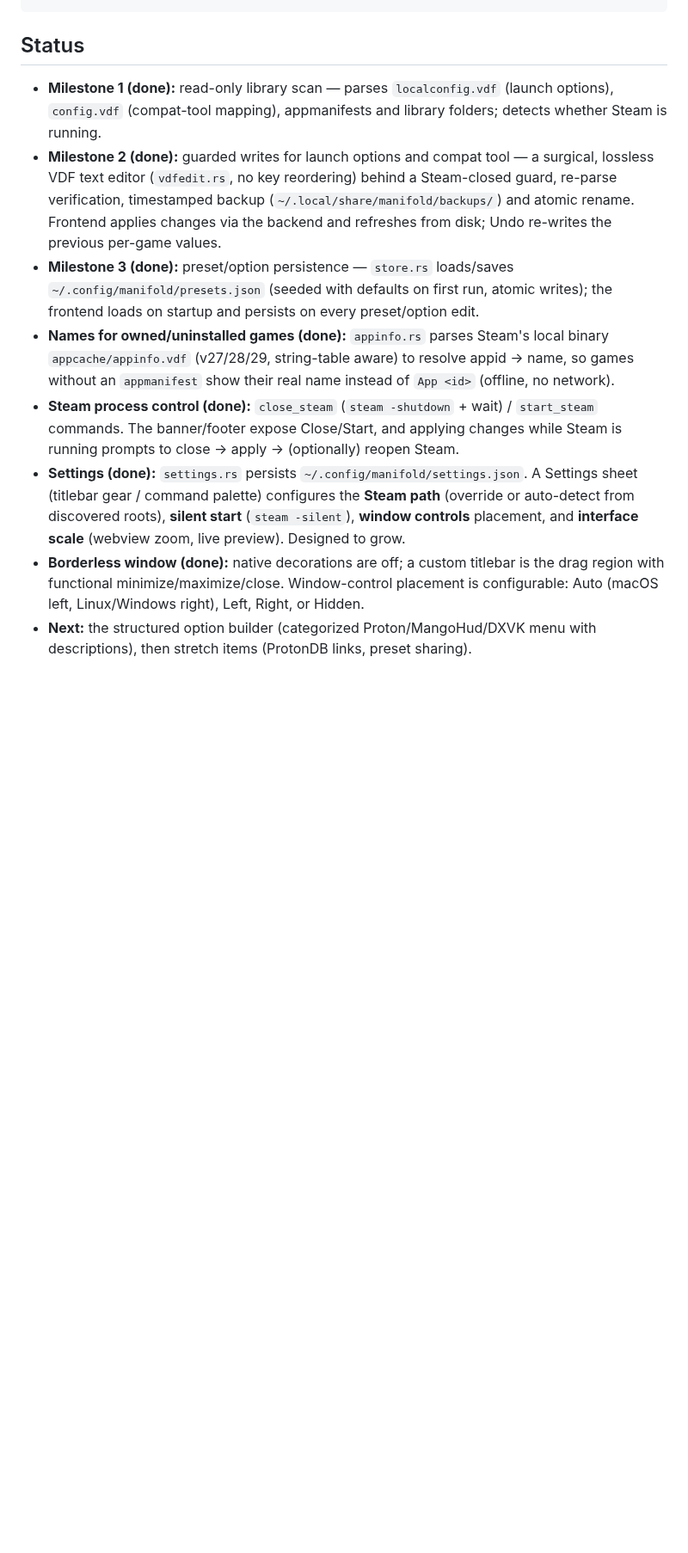
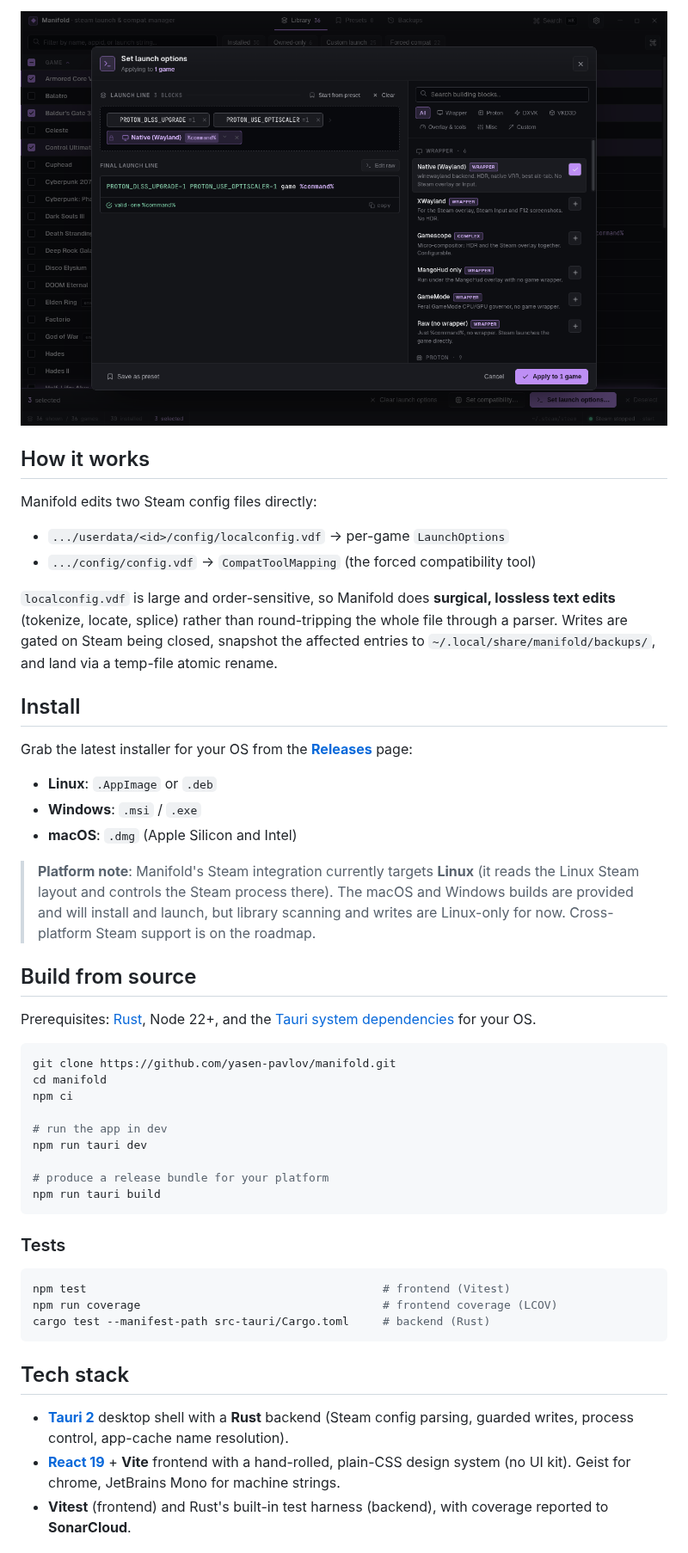
Before and after one commit to yasen-pavlov/manifold, a Markdown page: README.md, the part around one of its changes. Shown at 86% size. Rendered like a GitHub page; pictures changed too: docs/images/feature-builder.png (added); blank space fills up the shorter version.

````diff
--- a/README.md
+++ b/README.md
@@ -22,30 +51,64 @@ npm run tauri build    # release bundle
+<div align="center">
+<img src="docs/images/feature-builder.png" alt="The structured launch-options builder with pills, catalogue, and validation" width="820">
+</div>
+
+## How it works
+
+Manifold edits two Steam config files directly:
+
+- `.../userdata/<id>/config/localconfig.vdf` -> per-game `LaunchOptions`
+- `.../config/config.vdf` -> `CompatToolMapping` (the forced compatibility tool)
+
+`localconfig.vdf` is large and order-sensitive, so Manifold does **surgical, lossless text
+edits** (tokenize, locate, splice) rather than round-tripping the whole file through a parser.
+Writes are gated on Steam being closed, snapshot the affected entries to
+`~/.local/share/manifold/backups/`, and land via a temp-file atomic rename.
+
+## Install
+
+Grab the latest installer for your OS from the
+[**Releases**](https://github.com/yasen-pavlov/manifold/releases) page:
+
+- **Linux**: `.AppImage` or `.deb`
+- **Windows**: `.msi` / `.exe`
+- **macOS**: `.dmg` (Apple Silicon and Intel)
+
+> **Platform note**: Manifold's Steam integration currently targets **Linux** (it reads the
+> Linux Steam layout and controls the Steam process there). The macOS and Windows builds are
+> provided and will install and launch, but library scanning and writes are Linux-only for now.
+> Cross-platform Steam support is on the roadmap.
+
+## Build from source
+
+Prerequisites: [Rust](https://rustup.rs), Node 22+, and the
+[Tauri system dependencies](https://tauri.app/start/prerequisites/) for your OS.
+
+```bash
+git clone https://github.com/yasen-pavlov/manifold.git
+cd manifold
+npm ci
+
+# run the app in dev
+npm run tauri dev
+
+# produce a release bundle for your platform
+npm run tauri build
 ```
 
-## Status
+### Tests
 
-- **Milestone 1 (done):** read-only library scan — parses `localconfig.vdf` (launch
-  options), `config.vdf` (compat-tool mapping), appmanifests and library folders; detects
-  whether Steam is running.
-- **Milestone 2 (done):** guarded writes for launch options and compat tool — a surgical,
-  lossless VDF text editor (`vdfedit.rs`, no key reordering) behind a Steam-closed guard,
-  re-parse verification, timestamped backup (`~/.local/share/manifold/backups/`) and atomic
-  rename. Frontend applies changes via the backend and refreshes from disk; Undo re-writes
-  the previous per-game values.
-- **Milestone 3 (done):** preset/option persistence — `store.rs` loads/saves
-  `~/.config/manifold/presets.json` (seeded with defaults on first run, atomic writes);
-  the frontend loads on startup and persists on every preset/option edit.
-- **Names for owned/uninstalled games (done):** `appinfo.rs` parses Steam's local binary
-  `appcache/appinfo.vdf` (v27/28/29, string-table aware) to resolve appid → name, so games
-  without an `appmanifest` show their real name instead of `App <id>` (offline, no network).
-- **Steam process control (done):** `close_steam` (`steam -shutdown` + wait) / `start_steam`
-  commands. The banner/footer expose Close/Start, and applying changes while Steam is running
-  prompts to close → apply → (optionally) reopen Steam.
-- **Settings (done):** `settings.rs` persists `~/.config/manifold/settings.json`. A Settings
-  sheet (titlebar gear / command palette) configures the **Steam path** (override or
-  auto-detect from discovered roots), **silent start** (`steam -silent`), **window
-  controls** placement, and **interface scale** (webview zoom, live preview). Designed to grow.
-- **Borderless window (done):** native decorations are off; a custom titlebar is the drag
-  region with functional minimize/maximize/close. Window-control placement is configurable:
-  Auto (macOS left, Linux/Windows right), Left, Right, or Hidden.
-- **Next:** the structured option builder (categorized Proton/MangoHud/DXVK menu with
-  descriptions), then stretch items (ProtonDB links, preset sharing).
+```bash
+npm test                                            # frontend (Vitest)
+npm run coverage                                    # frontend coverage (LCOV)
+cargo test --manifest-path src-tauri/Cargo.toml     # backend (Rust)
+```
+
+## Tech stack
+
+- **[Tauri 2](https://tauri.app)** desktop shell with a **Rust** backend (Steam config parsing,
+  guarded writes, process control, app-cache name resolution).
+- **[React 19](https://react.dev)** + **Vite** frontend with a hand-rolled, plain-CSS design
+  system (no UI kit). Geist for chrome, JetBrains Mono for machine strings.
+- **Vitest** (frontend) and Rust's built-in test harness (backend), with coverage reported to
+  **SonarCloud**.
+
````
Also changed, not shown: other parts of README.md (+57 -14 lines), docs/images/hero-library.png (added), 9 other files.
